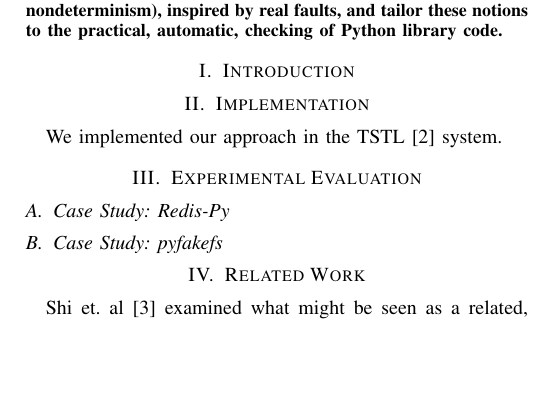
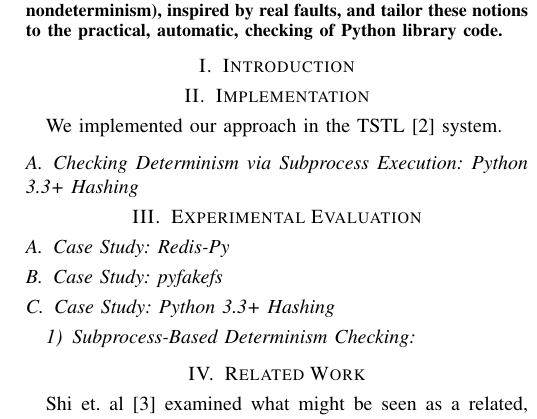
Before and after one commit to agroce/determinismpaper, a LaTeX paper (determinism.tex, which reads experiments.tex, implementation.tex): part of one column of the page, cut so that both start at the same text, the shorter picture padded with empty space. Compiled offline with pdfLaTeX; a missing font is replaced by an installed copy or a similar font; a LaTeX package or settings file that is missing is left out.

Commit message:
3.3 hashing

```diff
--- a/experiments.tex
+++ b/experiments.tex
@@ -3,3 +3,7 @@
 \subsection {Case Study: Redis-Py}
 
 \subsection {Case Study: pyfakefs}
+
+\subsection{Case Study: Python 3.3+ Hashing}
+
+\subsubsection{Subprocess-Based Determinism Checking}
--- a/implementation.tex
+++ b/implementation.tex
@@ -1,3 +1,6 @@
 \section{Implementation}
 
 We implemented our approach in the TSTL \cite{NFM15} system.
+
+\subsection{Checking Determinism via Subprocess Execution:  Python
+  3.3+ Hashing}
```
